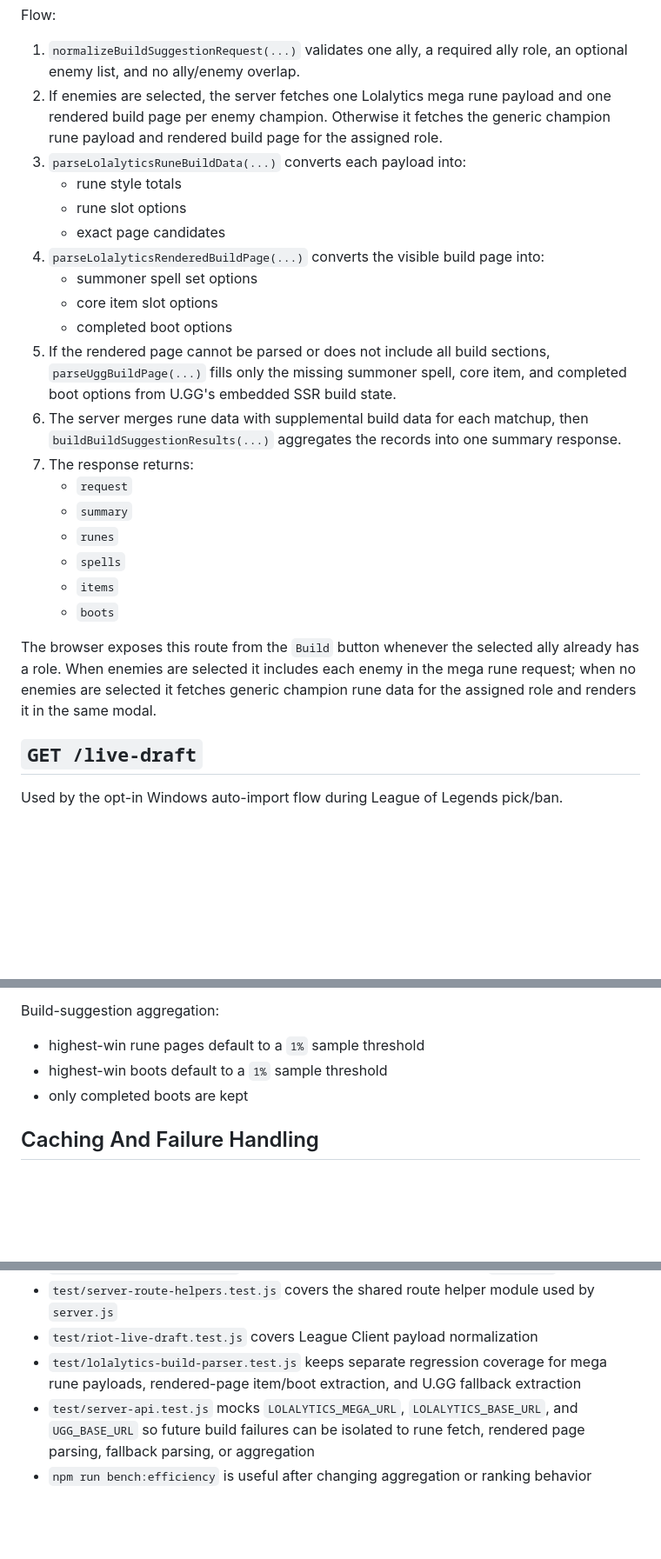
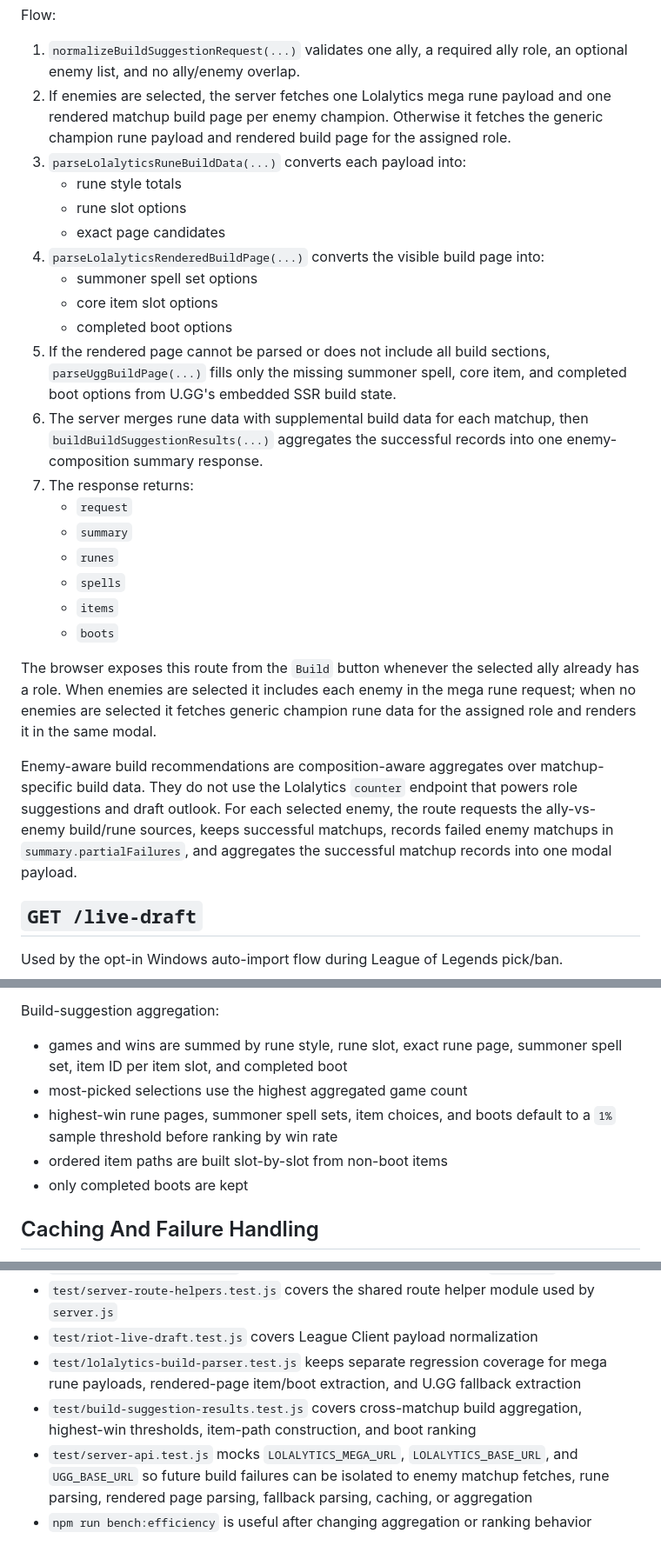
Before and after one commit to RadixSort/pickban-prototype, a Markdown page: docs/TECHNICAL_OVERVIEW.md, 3 parts joined by grey strips. Shown at 87% size. GitHub-like rendering; blank space fills up the shorter version.

```diff
--- a/docs/TECHNICAL_OVERVIEW.md
+++ b/docs/TECHNICAL_OVERVIEW.md
@@ -262,7 +262,7 @@ Minimal request example:
 Flow:
 
 1. `normalizeBuildSuggestionRequest(...)` validates one ally, a required ally role, an optional enemy list, and no ally/enemy overlap.
-2. If enemies are selected, the server fetches one Lolalytics mega rune payload and one rendered build page per enemy champion. Otherwise it fetches the generic champion rune payload and rendered build page for the assigned role.
+2. If enemies are selected, the server fetches one Lolalytics mega rune payload and one rendered matchup build page per enemy champion. Otherwise it fetches the generic champion rune payload and rendered build page for the assigned role.
 3. `parseLolalyticsRuneBuildData(...)` converts each payload into:
    - rune style totals
    - rune slot options
@@ -272,7 +272,7 @@ Flow:
    - core item slot options
    - completed boot options
 5. If the rendered page cannot be parsed or does not include all build sections, `parseUggBuildPage(...)` fills only the missing summoner spell, core item, and completed boot options from U.GG's embedded SSR build state.
-6. The server merges rune data with supplemental build data for each matchup, then `buildBuildSuggestionResults(...)` aggregates the records into one summary response.
+6. The server merges rune data with supplemental build data for each matchup, then `buildBuildSuggestionResults(...)` aggregates the successful records into one enemy-composition summary response.
 7. The response returns:
    - `request`
    - `summary`
@@ -282,6 +282,8 @@ Flow:
    - `boots`
 
 The browser exposes this route from the `Build` button whenever the selected ally already has a role. When enemies are selected it includes each enemy in the mega rune request; when no enemies are selected it fetches generic champion rune data for the assigned role and renders it in the same modal.
+
+Enemy-aware build recommendations are composition-aware aggregates over matchup-specific build data. They do not use the Lolalytics `counter` endpoint that powers role suggestions and draft outlook. For each selected enemy, the route requests the ally-vs-enemy build/rune sources, keeps successful matchups, records failed enemy matchups in `summary.partialFailures`, and aggregates the successful matchup records into one modal payload.
 
 ## `GET /live-draft`
 
@@ -333,8 +335,10 @@ Important behavioral details:
 
 Build-suggestion aggregation:
 
-- highest-win rune pages default to a `1%` sample threshold
-- highest-win boots default to a `1%` sample threshold
+- games and wins are summed by rune style, rune slot, exact rune page, summoner spell set, item ID per item slot, and completed boot
+- most-picked selections use the highest aggregated game count
+- highest-win rune pages, summoner spell sets, item choices, and boots default to a `1%` sample threshold before ranking by win rate
+- ordered item paths are built slot-by-slot from non-boot items
 - only completed boots are kept
 
 ## Caching And Failure Handling
@@ -421,5 +425,6 @@ If the app suddenly stops returning data without a local code change, these assu
 - `test/server-route-helpers.test.js` covers the shared route helper module used by `server.js`
 - `test/riot-live-draft.test.js` covers League Client payload normalization
 - `test/lolalytics-build-parser.test.js` keeps separate regression coverage for mega rune payloads, rendered-page item/boot extraction, and U.GG fallback extraction
-- `test/server-api.test.js` mocks `LOLALYTICS_MEGA_URL`, `LOLALYTICS_BASE_URL`, and `UGG_BASE_URL` so future build failures can be isolated to rune fetch, rendered page parsing, fallback parsing, or aggregation
+- `test/build-suggestion-results.test.js` covers cross-matchup build aggregation, highest-win thresholds, item-path construction, and boot ranking
+- `test/server-api.test.js` mocks `LOLALYTICS_MEGA_URL`, `LOLALYTICS_BASE_URL`, and `UGG_BASE_URL` so future build failures can be isolated to enemy matchup fetches, rune parsing, rendered page parsing, fallback parsing, caching, or aggregation
 - `npm run bench:efficiency` is useful after changing aggregation or ranking behavior
```
Also changed, not shown: other parts of docs/TECHNICAL_OVERVIEW.md (+1 -1 lines), README.md (+5 -5 lines), docs/NON_TECHNICAL_GUIDE.md (+2 -2 lines).
